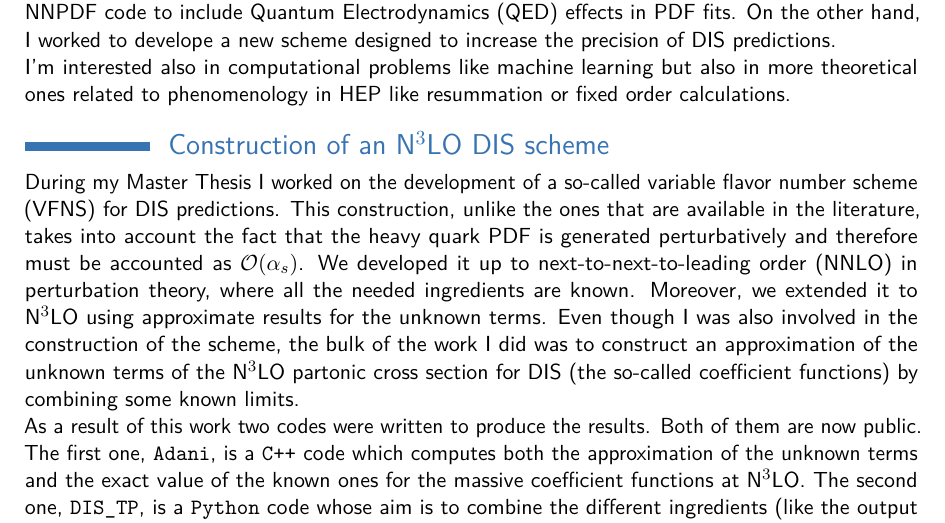
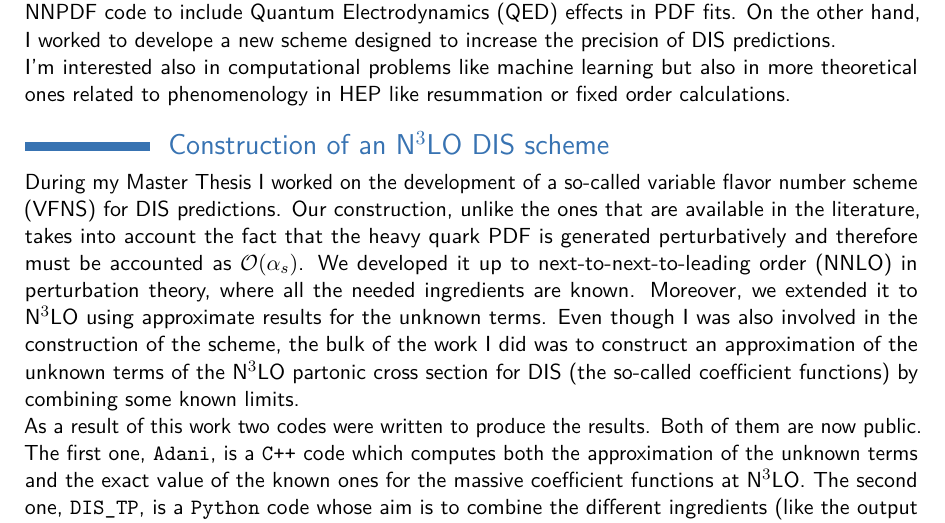
Before and after one commit to niclaurenti/RS, a LaTeX CV (main.tex): part of page 1 of 2, cut so that both start at the same text. Compiled offline with pdfLaTeX.

Commit message:
vadjgcabkac

```diff
--- a/main.tex
+++ b/main.tex
@@ -82,7 +82,7 @@ for DIS predictions.
 % This is needed to correctly consider the heavy quarks mass effects when computing theory predictions in DIS,
 % whose understanding is crucial in PDF fits.
 %
-This construction, unlike the ones that are available in the literature, takes into account the fact that the heavy quark PDF is generated
+Our construction, unlike the ones that are available in the literature, takes into account the fact that the heavy quark PDF is generated
 perturbatively and therefore must be accounted as $\mathcal{O}(\alpha_s)$.
 %
 We developed it up to next-to-next-to-leading order (NNLO) in perturbation theory, where all the needed ingredients are known.
```
Also changed, not shown: main.pdf.
